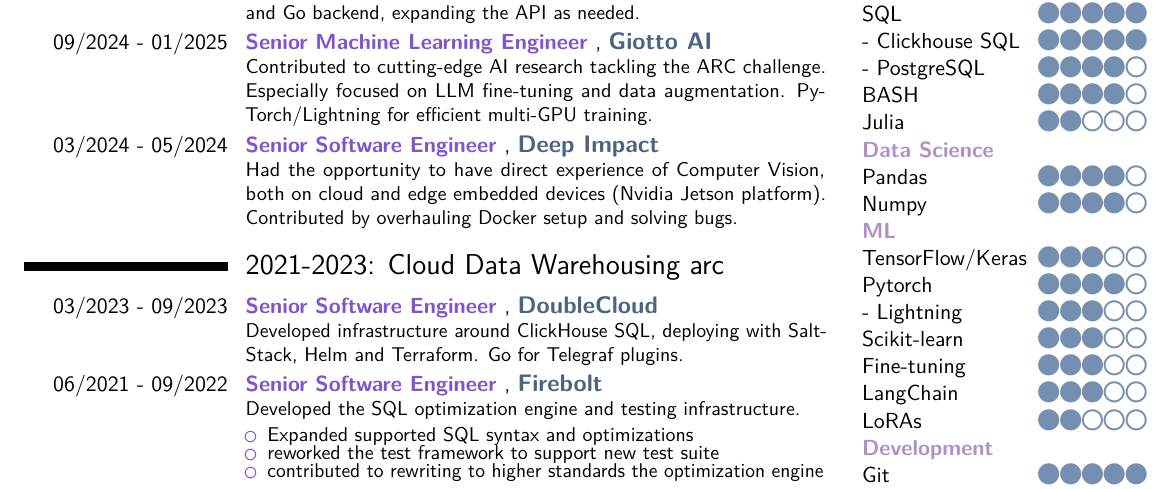
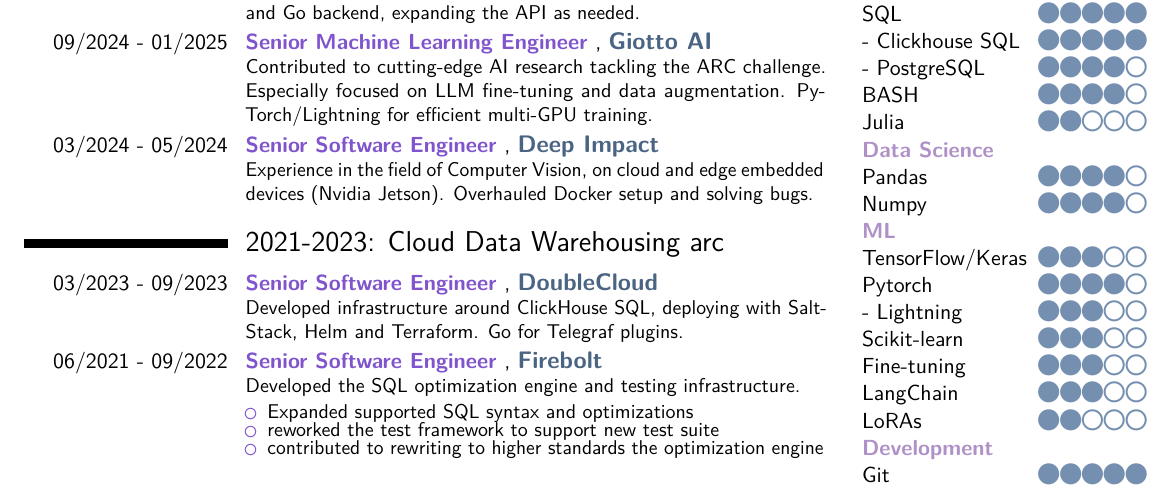
Before and after one commit to Fdondi/cv-latex, a LaTeX CV (cv.tex): part of page 1 of 2, cut so that both start at the same text. Compiled offline with pdfLaTeX.

Commit message:
fix layout

```diff
--- a/cv.tex
+++ b/cv.tex
@@ -187,8 +187,8 @@
 }
 
 \MyCvEntry{03/2024 - 05/2024}{Senior Software Engineer}{Deep Impact}{
-Had the opportunity to have direct experience of Computer Vision, both on cloud and edge embedded devices (Nvidia Jetson platform).
-Contributed by overhauling Docker setup and solving bugs.
+Experience in the field of Computer Vision, on cloud and edge embedded devices (Nvidia Jetson).
+Overhauled Docker setup and solving bugs.
 }
 
 \section{2021-2023: Cloud Data Warehousing arc}
```
Also changed, not shown: cv.pdf.
